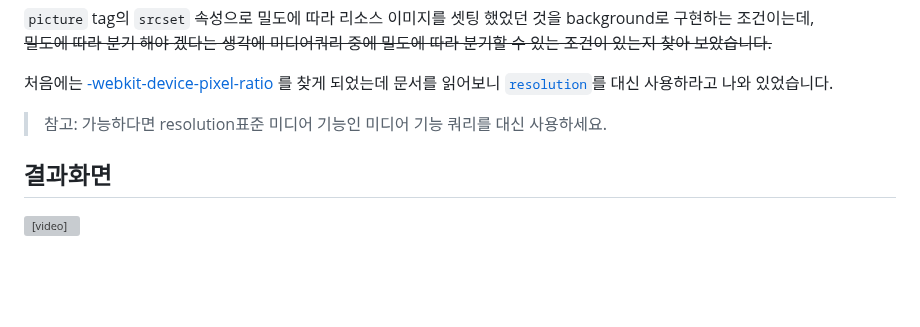
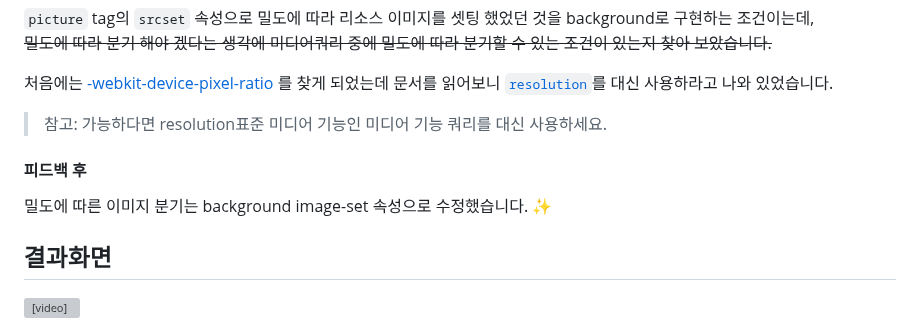
Before and after one commit to bohyemian/homework, a Markdown page: md/apple.md, the part around the change. Rendered like a GitHub page; blank space fills up the shorter version; grey boxes are pictures that could not be loaded.

Commit message:
apple 피드백 반영 md 수정

```diff
--- a/md/apple.md
+++ b/md/apple.md
@@ -65,6 +65,9 @@
 처음에는 [-webkit-device-pixel-ratio](https://developer.mozilla.org/en-US/docs/Web/CSS/@media/-webkit-device-pixel-ratio) 를 찾게 되었는데 문서를 읽어보니 [`resolution`](https://developer.mozilla.org/en-US/docs/Web/CSS/@media/resolution)를 대신 사용하라고 나와 있었습니다.
 >참고: 가능하다면 resolution표준 미디어 기능인 미디어 기능 쿼리를 대신 사용하세요.
 
+#### 피드백 후
+밀도에 따른 이미지 분기는 background image-set 속성으로 수정했습니다. ✨
+
 ## 결과화면
 <video src="https://github.com/user-attachments/assets/db8bf02d-b40e-4438-bcbf-ab71e7ec7ed9" width="600" height="340" controls></video>
 
```
